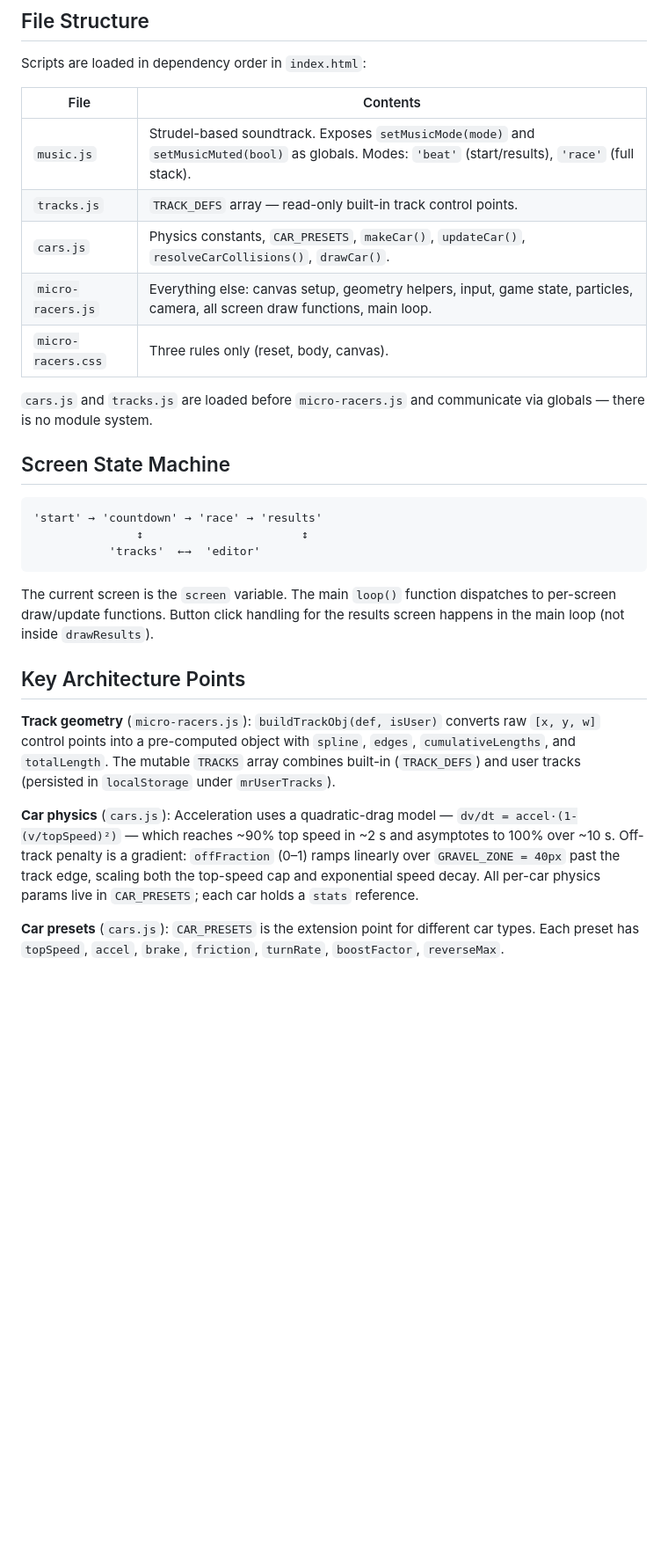
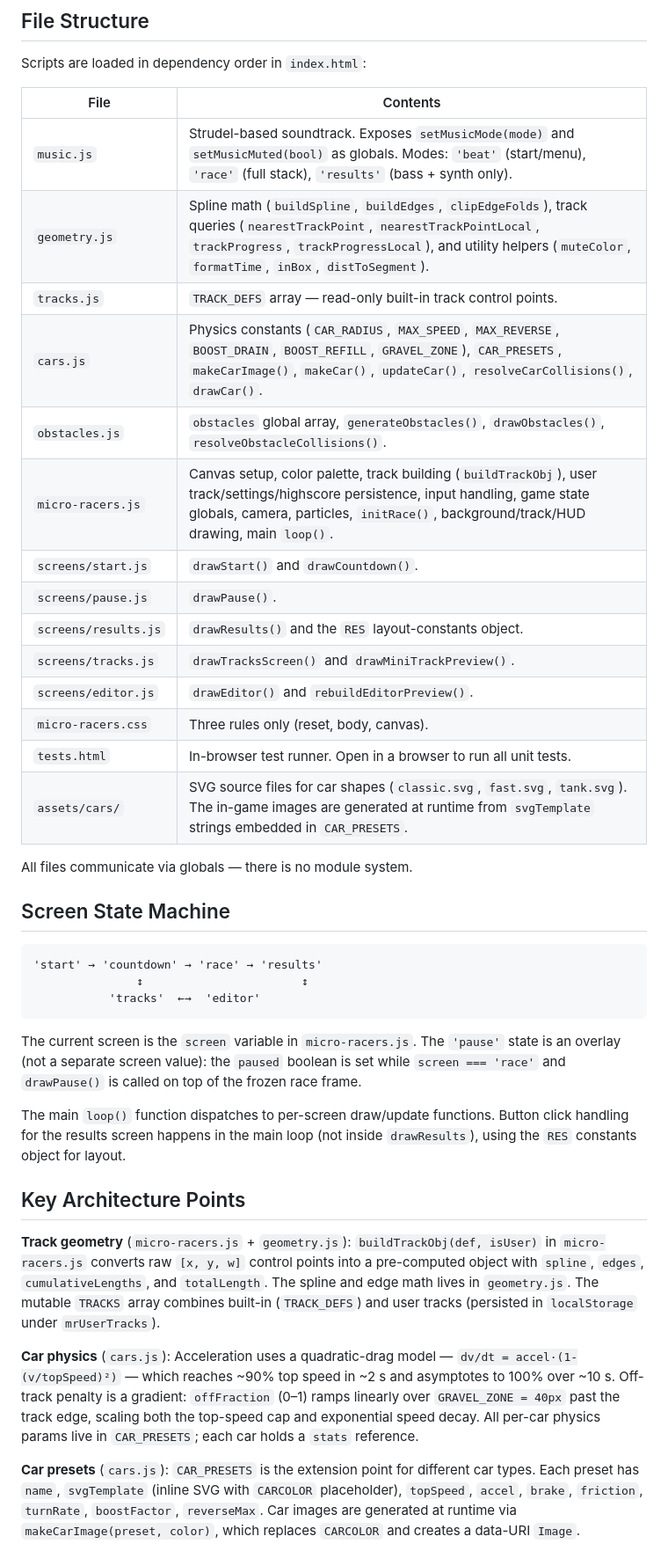
Before and after one commit to philipp-lehmann/micro-racers, a Markdown page: CLAUDE.md, the part around one of its changes. Shown at 88% size. Rendered like a GitHub page; blank space fills up the shorter version.

````diff
--- a/CLAUDE.md
+++ b/CLAUDE.md
@@ -12,13 +12,22 @@ Scripts are loaded in dependency order in `index.html`:
 
 | File | Contents |
 |------|----------|
-| `music.js` | Strudel-based soundtrack. Exposes `setMusicMode(mode)` and `setMusicMuted(bool)` as globals. Modes: `'beat'` (start/results), `'race'` (full stack). |
+| `music.js` | Strudel-based soundtrack. Exposes `setMusicMode(mode)` and `setMusicMuted(bool)` as globals. Modes: `'beat'` (start/menu), `'race'` (full stack), `'results'` (bass + synth only). |
+| `geometry.js` | Spline math (`buildSpline`, `buildEdges`, `clipEdgeFolds`), track queries (`nearestTrackPoint`, `nearestTrackPointLocal`, `trackProgress`, `trackProgressLocal`), and utility helpers (`muteColor`, `formatTime`, `inBox`, `distToSegment`). |
 | `tracks.js` | `TRACK_DEFS` array — read-only built-in track control points. |
-| `cars.js` | Physics constants, `CAR_PRESETS`, `makeCar()`, `updateCar()`, `resolveCarCollisions()`, `drawCar()`. |
-| `micro-racers.js` | Everything else: canvas setup, geometry helpers, input, game state, particles, camera, all screen draw functions, main loop. |
+| `cars.js` | Physics constants (`CAR_RADIUS`, `MAX_SPEED`, `MAX_REVERSE`, `BOOST_DRAIN`, `BOOST_REFILL`, `GRAVEL_ZONE`), `CAR_PRESETS`, `makeCarImage()`, `makeCar()`, `updateCar()`, `resolveCarCollisions()`, `drawCar()`. |
+| `obstacles.js` | `obstacles` global array, `generateObstacles()`, `drawObstacles()`, `resolveObstacleCollisions()`. |
+| `micro-racers.js` | Canvas setup, color palette, track building (`buildTrackObj`), user track/settings/highscore persistence, input handling, game state globals, camera, particles, `initRace()`, background/track/HUD drawing, main `loop()`. |
+| `screens/start.js` | `drawStart()` and `drawCountdown()`. |
+| `screens/pause.js` | `drawPause()`. |
+| `screens/results.js` | `drawResults()` and the `RES` layout-constants object. |
+| `screens/tracks.js` | `drawTracksScreen()` and `drawMiniTrackPreview()`. |
+| `screens/editor.js` | `drawEditor()` and `rebuildEditorPreview()`. |
 | `micro-racers.css` | Three rules only (reset, body, canvas). |
+| `tests.html` | In-browser test runner. Open in a browser to run all unit tests. |
+| `assets/cars/` | SVG source files for car shapes (`classic.svg`, `fast.svg`, `tank.svg`). The in-game images are generated at runtime from `svgTemplate` strings embedded in `CAR_PRESETS`. |
 
-`cars.js` and `tracks.js` are loaded before `micro-racers.js` and communicate via globals — there is no module system.
+All files communicate via globals — there is no module system.
 
 ## Screen State Machine
 
@@ -28,13 +37,15 @@ Scripts are loaded in dependency order in `index.html`:
            'tracks'  ←→  'editor'
 ```
 
-The current screen is the `screen` variable. The main `loop()` function dispatches to per-screen draw/update functions. Button click handling for the results screen happens in the main loop (not inside `drawResults`).
+The current screen is the `screen` variable in `micro-racers.js`. The `'pause'` state is an overlay (not a separate screen value): the `paused` boolean is set while `screen === 'race'` and `drawPause()` is called on top of the frozen race frame.
+
+The main `loop()` function dispatches to per-screen draw/update functions. Button click handling for the results screen happens in the main loop (not inside `drawResults`), using the `RES` constants object for layout.
 
 ## Key Architecture Points
 
-**Track geometry** (`micro-racers.js`): `buildTrackObj(def, isUser)` converts raw `[x, y, w]` control points into a pre-computed object with `spline`, `edges`, `cumulativeLengths`, and `totalLength`. The mutable `TRACKS` array combines built-in (`TRACK_DEFS`) and user tracks (persisted in `localStorage` under `mrUserTracks`).
+**Track geometry** (`micro-racers.js` + `geometry.js`): `buildTrackObj(def, isUser)` in `micro-racers.js` converts raw `[x, y, w]` control points into a pre-computed object with `spline`, `edges`, `cumulativeLengths`, and `totalLength`. The spline and edge math lives in `geometry.js`. The mutable `TRACKS` array combines built-in (`TRACK_DEFS`) and user tracks (persisted in `localStorage` under `mrUserTracks`).
 
 **Car physics** (`cars.js`): Acceleration uses a quadratic-drag model — `dv/dt = accel·(1-(v/topSpeed)²)` — which reaches ~90% top speed in ~2 s and asymptotes to 100% over ~10 s. Off-track penalty is a gradient: `offFraction` (0–1) ramps linearly over `GRAVEL_ZONE = 40px` past the track edge, scaling both the top-speed cap and exponential speed decay. All per-car physics params live in `CAR_PRESETS`; each car holds a `stats` reference.
 
-**Car presets** (`cars.js`): `CAR_PRESETS` is the extension point for different car types. Each preset has `topSpeed`, `accel`, `brake`, `friction`, `turnRate`, `boostFactor`, `reverseMax`.
+**Car presets** (`cars.js`): `CAR_PRESETS` is the extension point for different car types. Each preset has `name`, `svgTemplate` (inline SVG with `CARCOLOR` placeholder), `topSpeed`, `accel`, `brake`, `friction`, `turnRate`, `boostFactor`, `reverseMax`. Car images are generated at runtime via `makeCarImage(preset, color)`, which replaces `CARCOLOR` and creates a data-URI `Image`.
 
````
Also changed, not shown: other parts of CLAUDE.md (+26 -6 lines).
